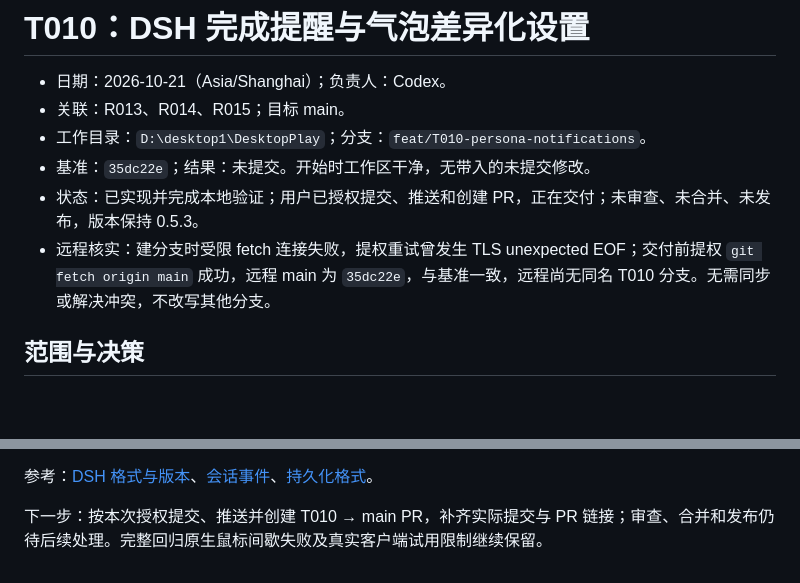
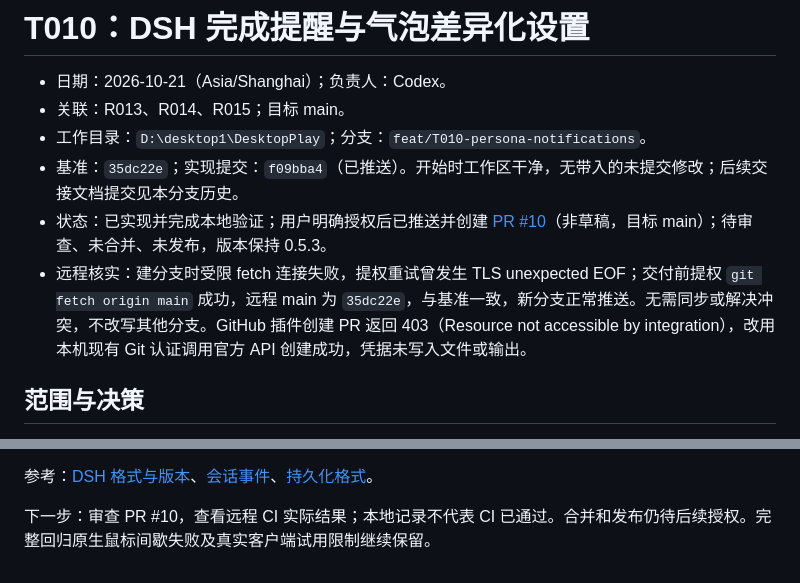
Before and after one commit to Forest-Wood/DesktopPlay, a Markdown page: docs/tasks/T010-persona-notifications.md, 2 parts joined by grey strips. GitHub-like rendering; blank space fills up the shorter version.

```diff
--- a/docs/tasks/T010-persona-notifications.md
+++ b/docs/tasks/T010-persona-notifications.md
@@ -3,9 +3,9 @@
 - 日期：2026-10-21（Asia/Shanghai）；负责人：Codex。
 - 关联：R013、R014、R015；目标 main。
 - 工作目录：`D:\desktop1\DesktopPlay`；分支：`feat/T010-persona-notifications`。
-- 基准：`35dc22e`；结果：未提交。开始时工作区干净，无带入的未提交修改。
-- 状态：已实现并完成本地验证；用户已授权提交、推送和创建 PR，正在交付；未审查、未合并、未发布，版本保持 0.5.3。
-- 远程核实：建分支时受限 fetch 连接失败，提权重试曾发生 TLS unexpected EOF；交付前提权 `git fetch origin main` 成功，远程 main 为 `35dc22e`，与基准一致，远程尚无同名 T010 分支。无需同步或解决冲突，不改写其他分支。
+- 基准：`35dc22e`；实现提交：`f09bba4`（已推送）。开始时工作区干净，无带入的未提交修改；后续交接文档提交见本分支历史。
+- 状态：已实现并完成本地验证；用户明确授权后已推送并创建 [PR #10](https://github.com/Forest-Wood/DesktopPlay/pull/10)（非草稿，目标 main）；待审查、未合并、未发布，版本保持 0.5.3。
+- 远程核实：建分支时受限 fetch 连接失败，提权重试曾发生 TLS unexpected EOF；交付前提权 `git fetch origin main` 成功，远程 main 为 `35dc22e`，与基准一致，新分支正常推送。无需同步或解决冲突，不改写其他分支。GitHub 插件创建 PR 返回 403（Resource not accessible by integration），改用本机现有 Git 认证调用官方 API 创建成功，凭据未写入文件或输出。
 
 ## 范围与决策
 
@@ -39,4 +39,4 @@
 
 参考：[DSH 格式与版本](https://github.com/deepseek-ai/deepseek-harness/blob/master/docs/session-format-status.md)、[会话事件](https://github.com/deepseek-ai/deepseek-harness/blob/master/packages/core/session/src/types.ts)、[持久化格式](https://github.com/deepseek-ai/deepseek-harness/blob/master/packages/session/session-persistence-jsonl/README.md)。
 
-下一步：按本次授权提交、推送并创建 T010 → main PR，补齐实际提交与 PR 链接；审查、合并和发布仍待后续处理。完整回归原生鼠标间歇失败及真实客户端试用限制继续保留。
+下一步：审查 PR #10，查看远程 CI 实际结果；本地记录不代表 CI 已通过。合并和发布仍待后续授权。完整回归原生鼠标间歇失败及真实客户端试用限制继续保留。
```
Also changed, not shown: docs/PROJECT_STATE.md (+4 -4 lines).
